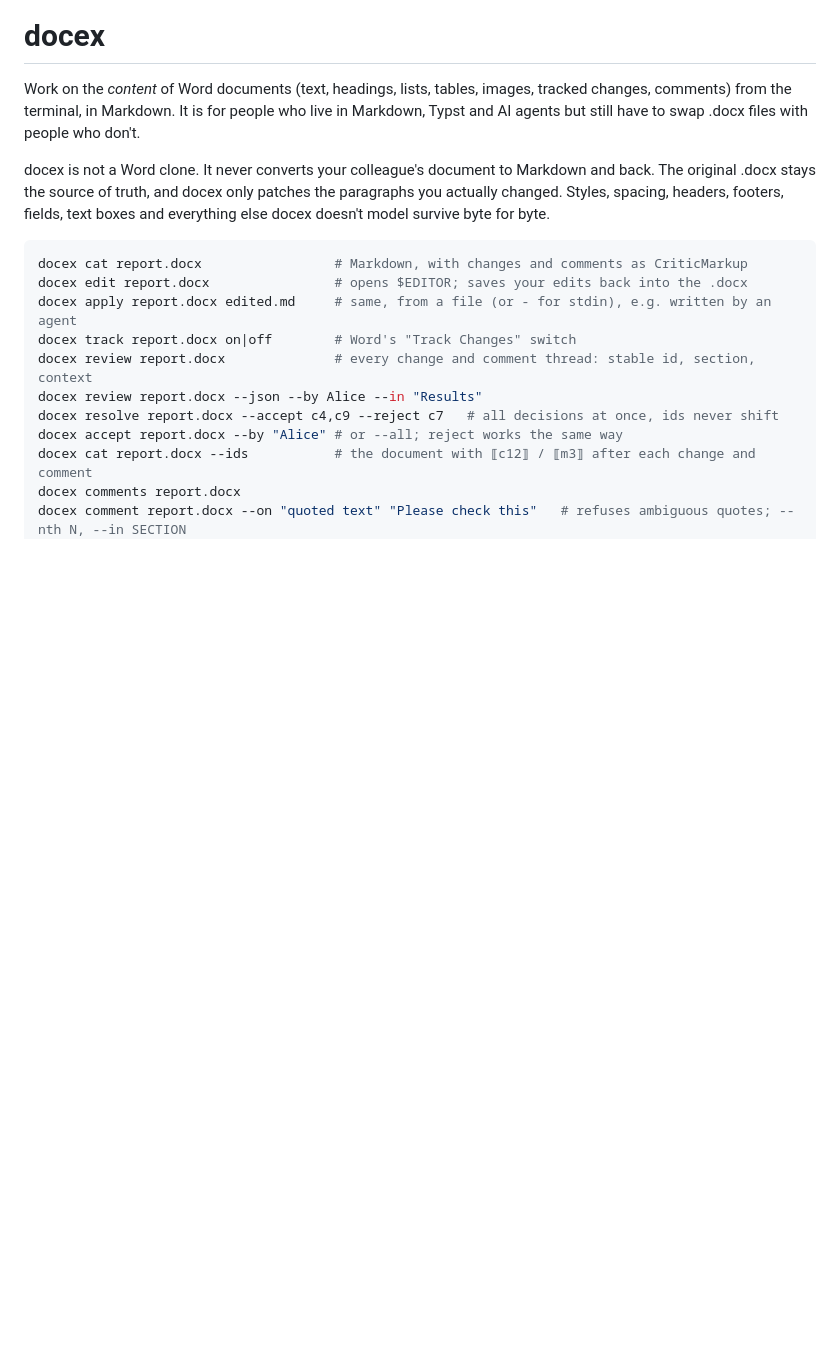
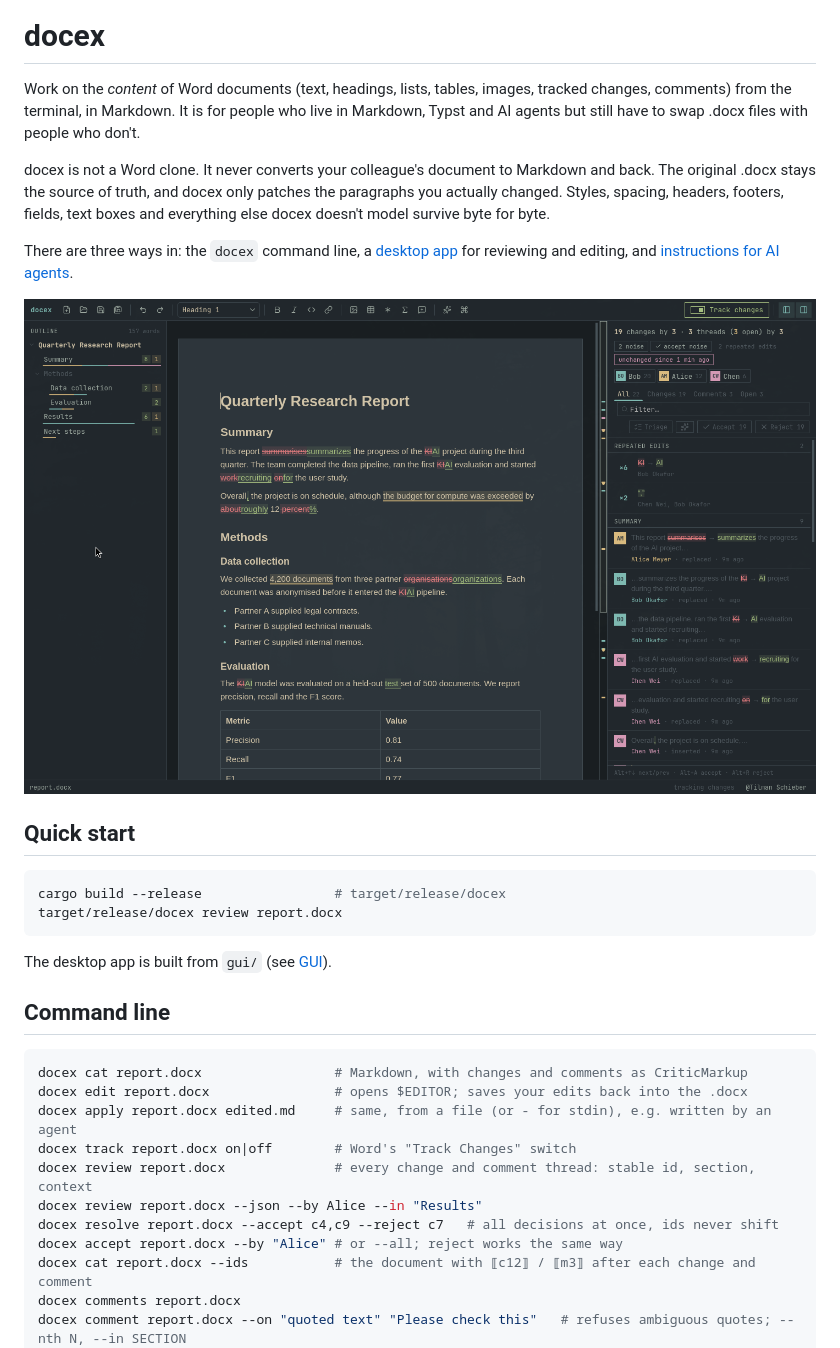
Before and after one commit to tilman-schieber/docex, a Markdown page: README.md, the part around one of its changes. Drawn GitHub-style; pictures changed too: docs/screenshots/main.png (added); blank space fills up the shorter version.

````diff
--- a/README.md
+++ b/README.md
@@ -3,6 +3,21 @@
 Work on the *content* of Word documents (text, headings, lists, tables, images, tracked changes, comments) from the terminal, in Markdown. It is for people who live in Markdown, Typst and AI agents but still have to swap .docx files with people who don't.
 
 docex is not a Word clone. It never converts your colleague's document to Markdown and back. The original .docx stays the source of truth, and docex only patches the paragraphs you actually changed. Styles, spacing, headers, footers, fields, text boxes and everything else docex doesn't model survive byte for byte.
+
+There are three ways in: the `docex` command line, a [desktop app](#gui) for reviewing and editing, and [instructions for AI agents](AGENTS.md).
+
+![The docex desktop app reviewing a report with tracked changes from three people: outline with per-section counts on the left, the formatted document in the middle, the review feed with people, filters and repeated edits on the right](docs/screenshots/main.png)
+
+## Quick start
+
+```sh
+cargo build --release                 # target/release/docex
+target/release/docex review report.docx
+```
+
+The desktop app is built from `gui/` (see [GUI](#gui)).
+
+## Command line
 
 ```sh
 docex cat report.docx                 # Markdown, with changes and comments as CriticMarkup
````
Also changed, not shown: other parts of README.md (+13 -4 lines), docs/screenshots/palette.png (added), docs/screenshots/person.png (added), docs/screenshots/triage.png (added), 4 other files.
